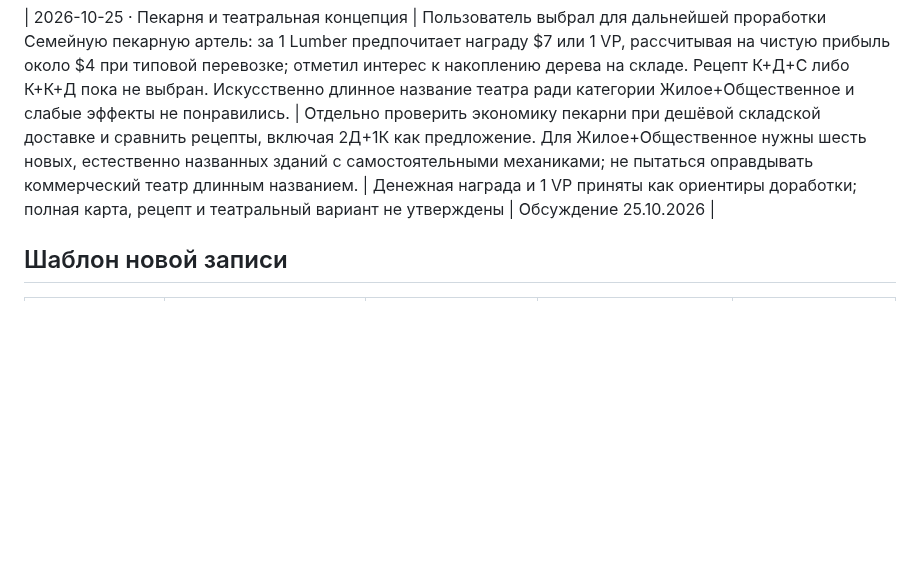
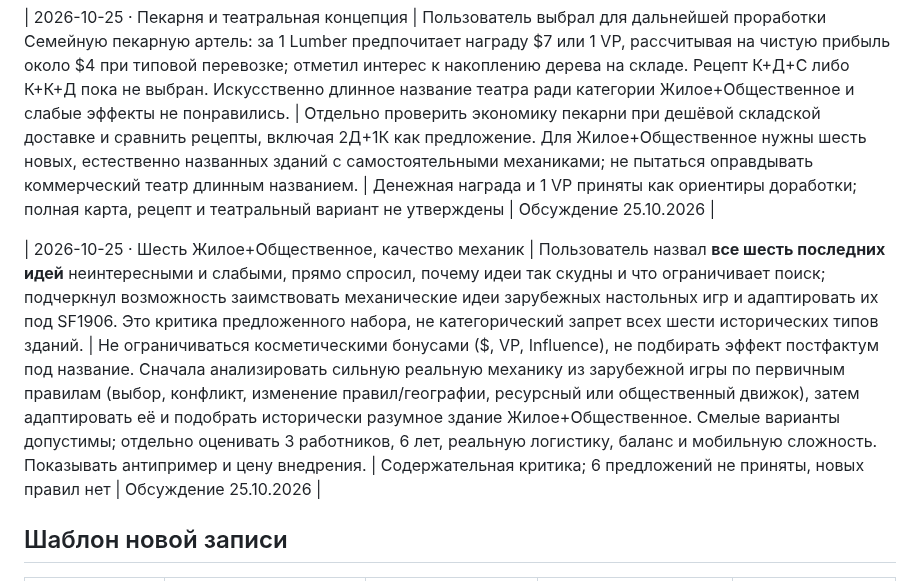
Before and after one commit to RumplestiltskinBiD/sf1906-prototype, a Markdown page: docs/DESIGN_FEEDBACK.md, the part around the change. GitHub-like rendering; blank space fills up the shorter version.

Commit message:
docs: record critique of weak mixed-building concepts and broaden research brief (#51)

```diff
--- a/docs/DESIGN_FEEDBACK.md
+++ b/docs/DESIGN_FEEDBACK.md
@@ -22,6 +22,8 @@
 
 | 2026-10-25 · Пекарня и театральная концепция | Пользователь выбрал для дальнейшей проработки Семейную пекарную артель: за 1 Lumber предпочитает награду $7 или 1 VP, рассчитывая на чистую прибыль около $4 при типовой перевозке; отметил интерес к накоплению дерева на складе. Рецепт К+Д+С либо К+К+Д пока не выбран. Искусственно длинное название театра ради категории Жилое+Общественное и слабые эффекты не понравились. | Отдельно проверить экономику пекарни при дешёвой складской доставке и сравнить рецепты, включая 2Д+1К как предложение. Для Жилое+Общественное нужны шесть новых, естественно названных зданий с самостоятельными механиками; не пытаться оправдывать коммерческий театр длинным названием. | Денежная награда и 1 VP приняты как ориентиры доработки; полная карта, рецепт и театральный вариант не утверждены | Обсуждение 25.10.2026 |
 
+| 2026-10-25 · Шесть Жилое+Общественное, качество механик | Пользователь назвал **все шесть последних идей** неинтересными и слабыми, прямо спросил, почему идеи так скудны и что ограничивает поиск; подчеркнул возможность заимствовать механические идеи зарубежных настольных игр и адаптировать их под SF1906. Это критика предложенного набора, не категорический запрет всех шести исторических типов зданий. | Не ограничиваться косметическими бонусами ($, VP, Influence), не подбирать эффект постфактум под название. Сначала анализировать сильную реальную механику из зарубежной игры по первичным правилам (выбор, конфликт, изменение правил/географии, ресурсный или общественный движок), затем адаптировать её и подобрать исторически разумное здание Жилое+Общественное. Смелые варианты допустимы; отдельно оценивать 3 работников, 6 лет, реальную логистику, баланс и мобильную сложность. Показывать антипример и цену внедрения. | Содержательная критика; 6 предложений не приняты, новых правил нет | Обсуждение 25.10.2026 |
+
 ## Шаблон новой записи
 
 | Дата / тема | Что не устроило | Что учитывать дальше | Статус | Источник |
```
